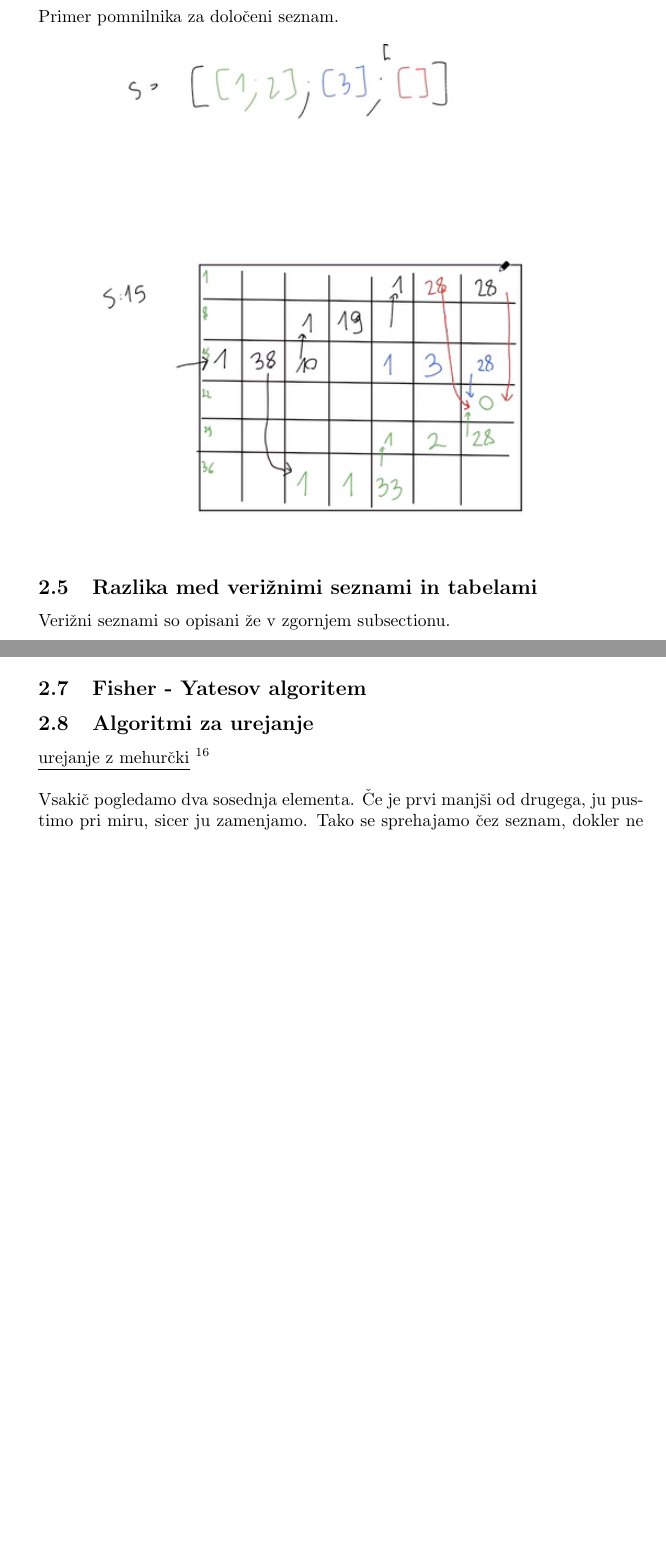
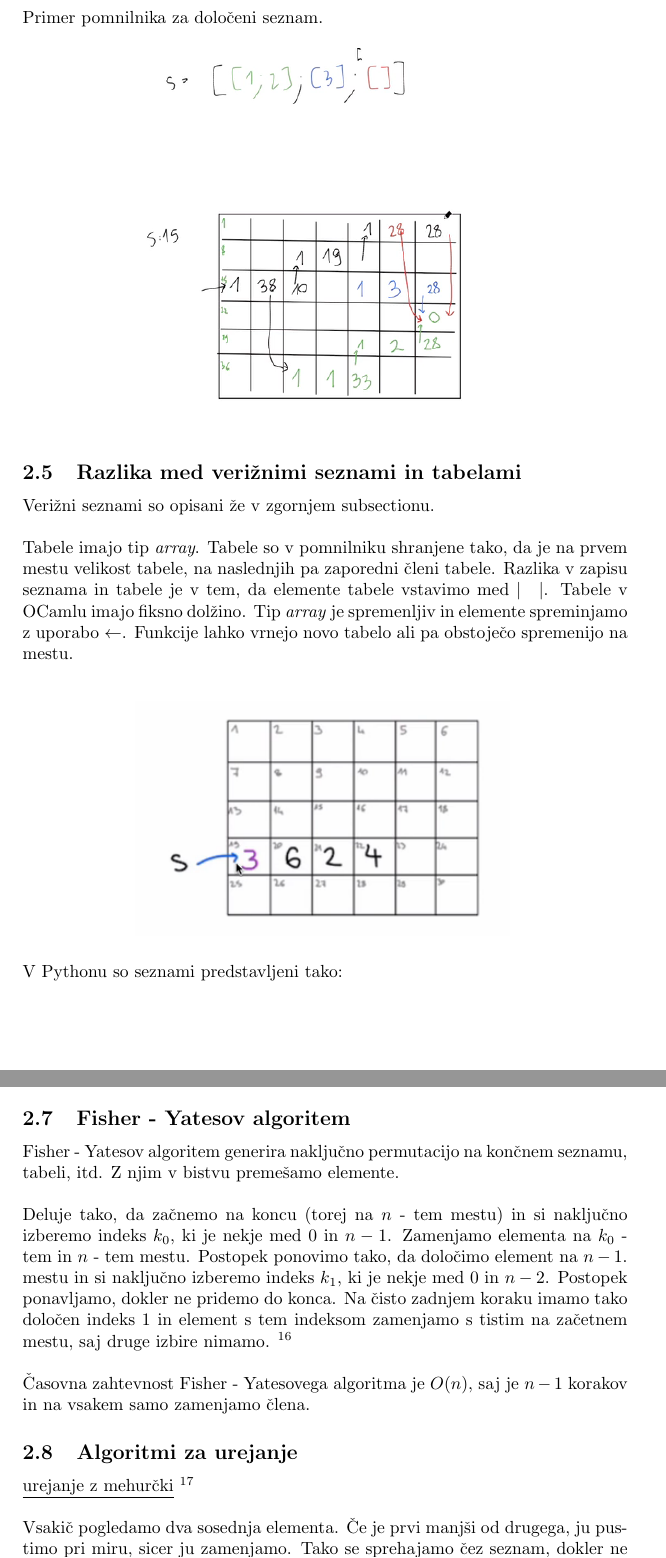
Before and after one commit to nkovacic99/programiranje1-ustni, a LaTeX document (programiranje_vprasanja.tex): two parts of pages 11 and 13 of 14 before the commit and two parts of pages 11 and 14 of 15 after it, joined at a grey line, cut so that both start at the same text, the shorter picture padded with empty space. Compiled offline with pdfLaTeX.

Commit message:
samo še 4 #goingstrong

```diff
--- a/programiranje_vprasanja.tex
+++ b/programiranje_vprasanja.tex
@@ -1,4 +1,4 @@
-\documentclass{article}
+\documentclass[a4paper]{article}
 \usepackage{amsmath}
 \usepackage{graphicx}
 
@@ -352,8 +352,24 @@ dodati temu seznamu, nato pa cel seznam preslikamo na teh $n$ mest.
 \noindent Primer pomnilnika za določeni seznam.
 \begin{figure}[h!]
     \centering
-    \includegraphics[width=100mm]{slike/pomnilnik_nov_seznam.png}
+    \includegraphics[width=75mm]{slike/pomnilnik_nov_seznam.png}
     \label{fig:pomnilnik nov seznam}
 \end{figure}
 \subsection{Razlika med verižnimi seznami in tabelami}
-Verižni seznami so opisani že v zgornjem subsectionu.
+Verižni seznami so opisani že v zgornjem subsectionu. \\
+
+\noindent Tabele imajo tip \textit{array}. Tabele so v pomnilniku shranjene
+tako, da je na prvem mestu velikost tabele, na naslednjih
+pa zaporedni členi tabele. Razlika v zapisu seznama in tabele je v
+tem, da elemente tabele vstavimo med $|\quad|$. Tabele v OCamlu
+imajo fiksno dolžino. Tip \textit{array} je spremenljiv in elemente
+spreminjamo z uporabo $\leftarrow$. Funkcije lahko vrnejo novo
+tabelo ali pa obstoječo spremenijo na mestu.\\
+
+\begin{figure}[h!]
+    \centering
+    \includegraphics[width=75mm]{slike/tabele.png}
+    \label{fig:tabele}
+\end{figure}
+
+\noindent V Pythonu so seznami predstavljeni tako:
@@ -429,6 +460,22 @@ kolikor je števec tega elementa. \\
 \noindent Elemente uredimo po števkah od zadnje proti prvi. Časovna
 zahtevnost je $n \cdot \text{število števk}$.
 \subsection{Fisher - Yatesov algoritem}
+Fisher - Yatesov algoritem generira naključno permutacijo na
+končnem seznamu, tabeli, itd. Z njim v bistvu premešamo elemente. \\
+
+\noindent Deluje tako, da začnemo na koncu (torej na $n$ - tem mestu) in si
+naključno izberemo indeks $k_{0}$, ki je nekje med $0$ in $n - 1$.
+Zamenjamo elementa na $k_{0}$ - tem in $n$ - tem mestu. Postopek ponovimo
+tako, da določimo element na $n - 1$. mestu in si naključno izberemo
+indeks $k_{1}$, ki je nekje med $0$ in $n - 2$. Postopek ponavljamo,
+dokler ne pridemo do konca. Na čisto zadnjem koraku imamo tako določen
+indeks $1$ in element s tem indeksom zamenjamo s tistim na začetnem mestu,
+saj druge izbire nimamo. \footnote{PREMISLI, ČE ŽELIŠ NAŠTETI
+ŠE DRUGE METODE.} \\
+
+\noindent Časovna zahtevnost Fisher - Yatesovega algoritma je
+$O(n)$, saj je $n - 1$ korakov in na vsakem samo zamenjamo člena.
+
 \subsection{Algoritmi za urejanje}
 \underline{urejanje z mehurčki} \footnote{intuicija - mehurčki v vodi plavajo navzgor, prav tako
 gredo večji elementi proti vrhu seznama} \\
```
Also changed, not shown: programiranje_vprasanja.pdf, slike/python_list.png (added), slike/tabele.png (added), programiranje_vprasanja.tex (27 more changed lines), 6 other files.
